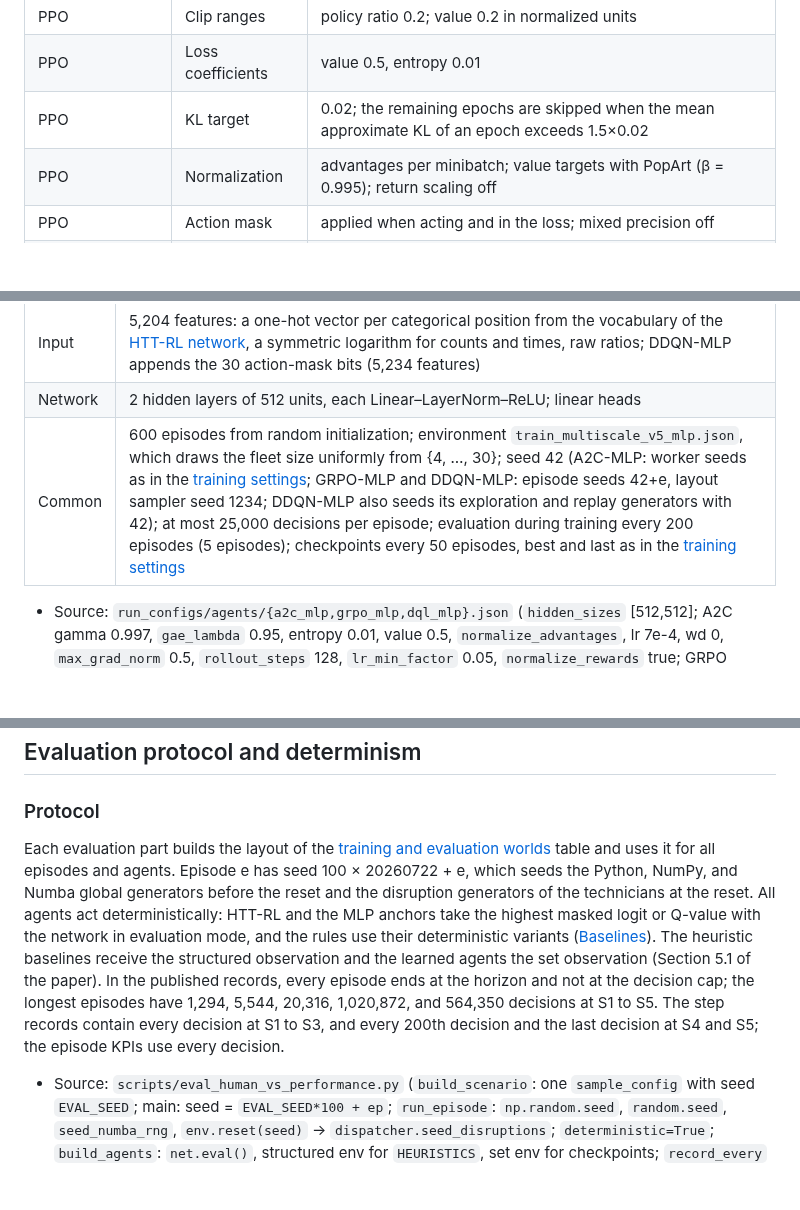
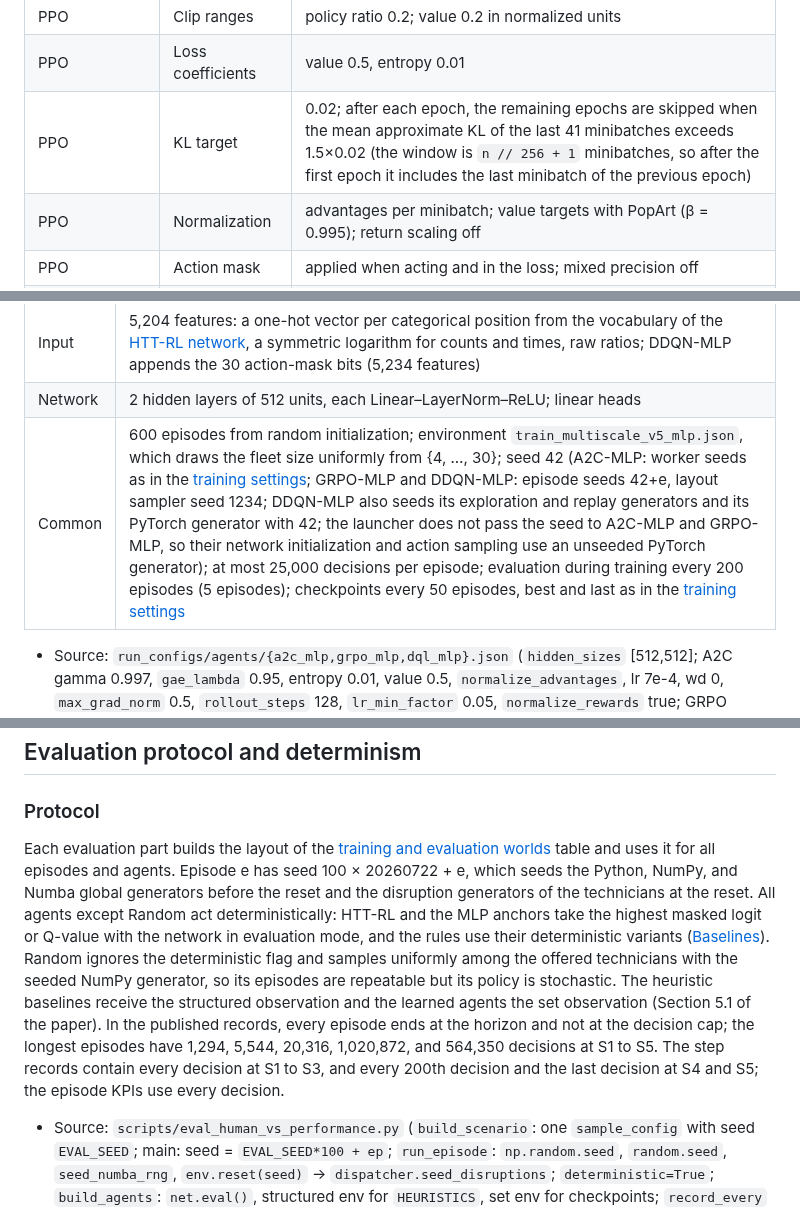
Before and after one commit to AdrienBolling/knowledge-aware-technician-assignment, a Markdown page: docs/REPRODUCIBILITY.md, 3 parts joined by grey strips. Rendered like a GitHub page; blank space fills up the shorter version.

Commit message:
docs: correct seeding, KL and Random details
State the KL window of the early stop, the unseeded PyTorch generator
of A2C-MLP and GRPO-MLP, and the stochastic Random baseline.

Co-Authored-By: Claude Opus 5 <noreply@anthropic.com>

```diff
--- a/docs/REPRODUCIBILITY.md
+++ b/docs/REPRODUCIBILITY.md
@@ -42,7 +42,7 @@ Training settings of HTT-RL<sub>ref.</sub>, PO-HTT-RL, and the one-lever fine-tu
 | PPO | Epochs, minibatch | 4 epochs, minibatches of 256 |
 | PPO | Clip ranges | policy ratio 0.2; value 0.2 in normalized units |
 | PPO | Loss coefficients | value 0.5, entropy 0.01 |
-| PPO | KL target | 0.02; the remaining epochs are skipped when the mean approximate KL of an epoch exceeds 1.5×0.02 |
+| PPO | KL target | 0.02; after each epoch, the remaining epochs are skipped when the mean approximate KL of the last 41 minibatches exceeds 1.5×0.02 (the window is `n // 256 + 1` minibatches, so after the first epoch it includes the last minibatch of the previous epoch) |
 | PPO | Normalization | advantages per minibatch; value targets with PopArt (β = 0.995); return scaling off |
 | PPO | Action mask | applied when acting and in the loss; mixed precision off |
 | Optimization | Optimizer | AdamW, (β₁, β₂) = (0.9, 0.999), ε = 10⁻⁵, weight decay 0; gradient norm clipped at 1.0 |
@@ -142,7 +142,7 @@ Settings of the MLP anchors (`src/agents/a2c/a2c_mlp.py`, `src/agents/grpo/grpo_
 |---|---|
 | Input | 5,204 features: a one-hot vector per categorical position from the vocabulary of the [HTT-RL network](#htt-rl-network), a symmetric logarithm for counts and times, raw ratios; DDQN-MLP appends the 30 action-mask bits (5,234 features) |
 | Network | 2 hidden layers of 512 units, each Linear–LayerNorm–ReLU; linear heads |
-| Common | 600 episodes from random initialization; environment `train_multiscale_v5_mlp.json`, which draws the fleet size uniformly from {4, …, 30}; seed 42 (A2C-MLP: worker seeds as in the [training settings](#training-settings); GRPO-MLP and DDQN-MLP: episode seeds 42+e, layout sampler seed 1234; DDQN-MLP also seeds its exploration and replay generators with 42); at most 25,000 decisions per episode; evaluation during training every 200 episodes (5 episodes); checkpoints every 50 episodes, best and last as in the [training settings](#training-settings) |
+| Common | 600 episodes from random initialization; environment `train_multiscale_v5_mlp.json`, which draws the fleet size uniformly from {4, …, 30}; seed 42 (A2C-MLP: worker seeds as in the [training settings](#training-settings); GRPO-MLP and DDQN-MLP: episode seeds 42+e, layout sampler seed 1234; DDQN-MLP also seeds its exploration and replay generators and its PyTorch generator with 42; the launcher does not pass the seed to A2C-MLP and GRPO-MLP, so their network initialization and action sampling use an unseeded PyTorch generator); at most 25,000 decisions per episode; evaluation during training every 200 episodes (5 episodes); checkpoints every 50 episodes, best and last as in the [training settings](#training-settings) |
 
 - Source: `run_configs/agents/{a2c_mlp,grpo_mlp,dql_mlp}.json` (`hidden_sizes` [512,512]; A2C gamma 0.997, `gae_lambda` 0.95, entropy 0.01, value 0.5, `normalize_advantages`, lr 7e-4, wd 0, `max_grad_norm` 0.5, `rollout_steps` 128, `lr_min_factor` 0.05, `normalize_rewards` true; GRPO `group_size` 8, gamma 1.0, clip 0.2, entropy 0.01, `n_epochs` 4, minibatch 256, `target_kl` null, lr 3e-4, wd 0, `max_grad_norm` 1.0, `lr_min_factor` 0.05; DQL lr 1e-4, gamma 0.997, batch 64, `max_grad_norm` 10, buffer 500000, `min_replay` 10000, `train_freq` 8, `target_update_freq` 2000, eps 1.0->0.05 over 500000, store float16)
 - Source: `scripts/train_hydra.py` agent branches: a2c `total_updates = max(200, int(1.25*600/5*(275000/24)/128)) = 13427`, warmup `13427//25 = 537`; grpo total = `max(4, 600//8) = 75`, warmup `max(3, 75//25) = 3`, `episodes_per_scenario` pinned to 8, horizon range popped (fixed `sim_time` 275000); dql seed `setdefault(42)`
@@ -329,7 +329,7 @@ Table 3 *Reward components* of the paper (Section 5.4) gives the reward componen
 
 ### Protocol
 
-Each evaluation part builds the layout of the [training and evaluation worlds](#training-and-evaluation-worlds) table and uses it for all episodes and agents. Episode e has seed 100 × 20260722 + e, which seeds the Python, NumPy, and Numba global generators before the reset and the disruption generators of the technicians at the reset. All agents act deterministically: HTT-RL and the MLP anchors take the highest masked logit or Q-value with the network in evaluation mode, and the rules use their deterministic variants ([Baselines](#baselines)). The heuristic baselines receive the structured observation and the learned agents the set observation (Section 5.1 of the paper). In the published records, every episode ends at the horizon and not at the decision cap; the longest episodes have 1,294, 5,544, 20,316, 1,020,872, and 564,350 decisions at S1 to S5. The step records contain every decision at S1 to S3, and every 200th decision and the last decision at S4 and S5; the episode KPIs use every decision.
+Each evaluation part builds the layout of the [training and evaluation worlds](#training-and-evaluation-worlds) table and uses it for all episodes and agents. Episode e has seed 100 × 20260722 + e, which seeds the Python, NumPy, and Numba global generators before the reset and the disruption generators of the technicians at the reset. All agents except Random act deterministically: HTT-RL and the MLP anchors take the highest masked logit or Q-value with the network in evaluation mode, and the rules use their deterministic variants ([Baselines](#baselines)). Random ignores the deterministic flag and samples uniformly among the offered technicians with the seeded NumPy generator, so its episodes are repeatable but its policy is stochastic. The heuristic baselines receive the structured observation and the learned agents the set observation (Section 5.1 of the paper). In the published records, every episode ends at the horizon and not at the decision cap; the longest episodes have 1,294, 5,544, 20,316, 1,020,872, and 564,350 decisions at S1 to S5. The step records contain every decision at S1 to S3, and every 200th decision and the last decision at S4 and S5; the episode KPIs use every decision.
 
 - Source: `scripts/eval_human_vs_performance.py` (`build_scenario`: one `sample_config` with seed `EVAL_SEED`; main: seed = `EVAL_SEED*100 + ep`; `run_episode`: `np.random.seed`, `random.seed`, `seed_numba_rng`, `env.reset(seed)` -> `dispatcher.seed_disruptions`; `deterministic=True`; `build_agents`: `net.eval()`, structured env for `HEURISTICS`, set env for checkpoints; `record_every` keeps terminal step; metric sums over every decision)
 - Source: `src/agents/ppo/ppo_set_transformer.py` `select_action` (argmax of masked probs, `_eval_mode_if`); `a2c_mlp.py`/`grpo_mlp.py` (argmax when deterministic); `dql_mlp.py` (greedy masked argmax when deterministic)
```
